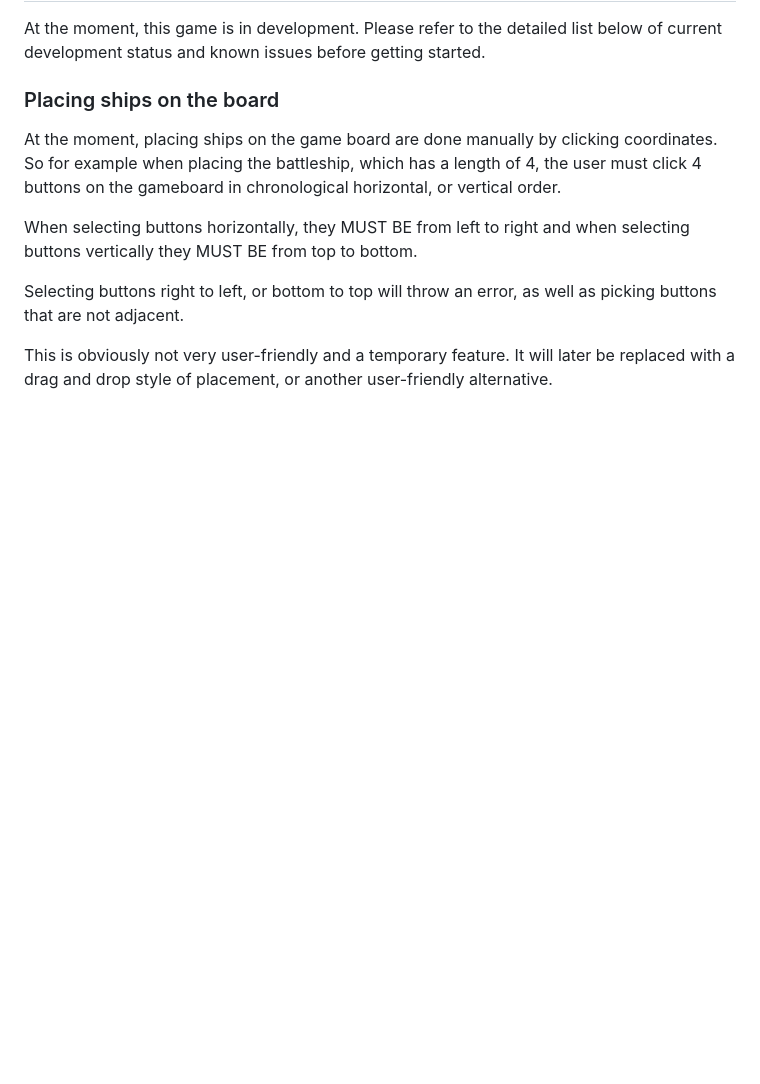
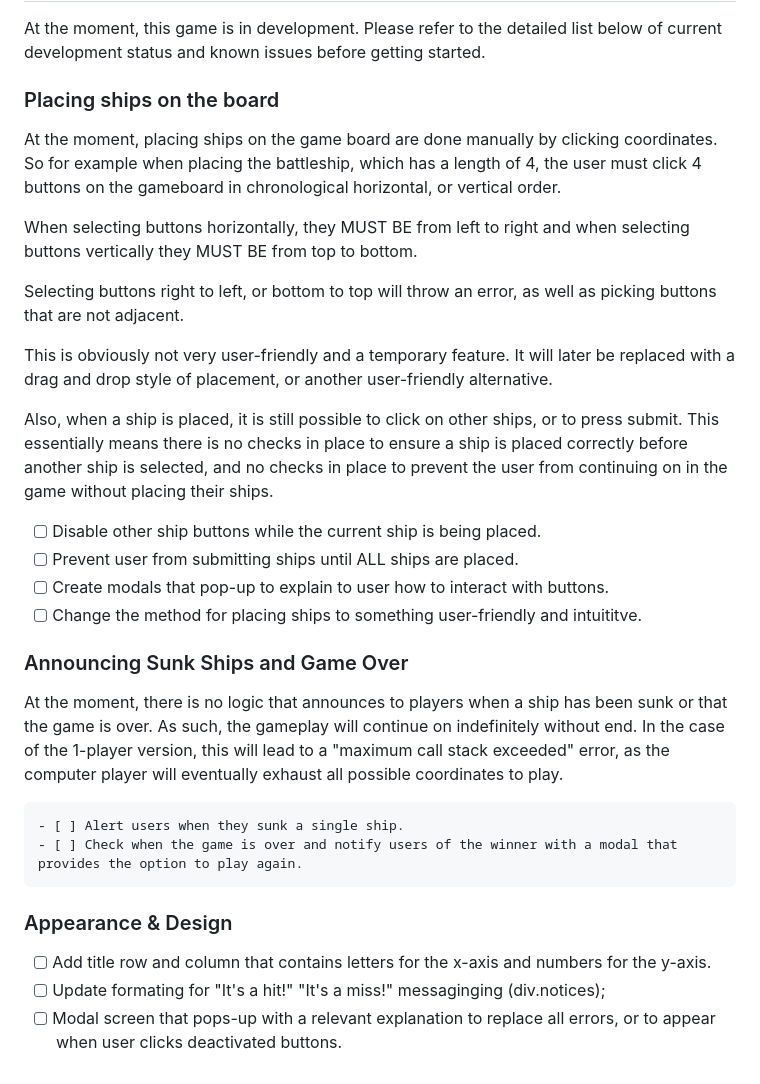
Before and after one commit to sweetnightkitty/odin-battleship, a Markdown page: README.md, the part around the change. Rendered like a GitHub page; blank space fills up the shorter version.

Commit message:
Docs. Update README with further known issues

```diff
--- a/README.md
+++ b/README.md
@@ -106,3 +106,23 @@ When selecting buttons horizontally, they MUST BE from left to right and when se
 Selecting buttons right to left, or bottom to top will throw an error, as well as picking buttons that are not adjacent.
 
 This is obviously not very user-friendly and a temporary feature. It will later be replaced with a drag and drop style of placement, or another user-friendly alternative.
+
+Also, when a ship is placed, it is still possible to click on other ships, or to press submit. This essentially means there is no checks in place to ensure a ship is placed correctly before another ship is selected, and no checks in place to prevent the user from continuing on in the game without placing their ships.
+
+- [ ] Disable other ship buttons while the current ship is being placed.
+- [ ] Prevent user from submitting ships until ALL ships are placed.
+- [ ] Create modals that pop-up to explain to user how to interact with buttons.
+- [ ] Change the method for placing ships to something user-friendly and intuititve.
+
+### Announcing Sunk Ships and Game Over
+
+At the moment, there is no logic that announces to players when a ship has been sunk or that the game is over. As such, the gameplay will continue on indefinitely without end.  In the case of the 1-player version, this will lead to a "maximum call stack exceeded" error, as the computer player will eventually exhaust all possible coordinates to play.
+
+    - [ ] Alert users when they sunk a single ship.
+    - [ ] Check when the game is over and notify users of the winner with a modal that provides the option to play again.
+
+### Appearance & Design
+
+- [ ] Add title row and column that contains letters for the x-axis and numbers for the y-axis.
+- [ ] Update formating for "It's a hit!" "It's a miss!" messaginging (div.notices);
+- [ ] Modal screen that pops-up with a relevant explanation to replace all errors, or to appear when user clicks deactivated buttons.
```
